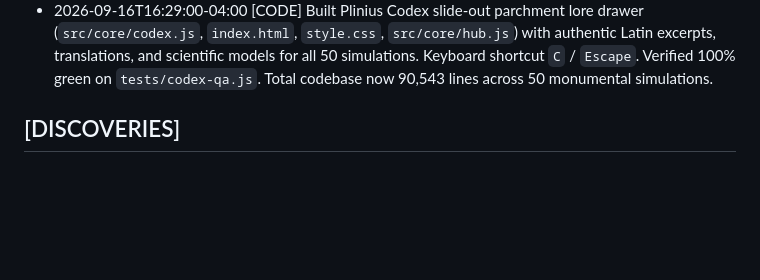
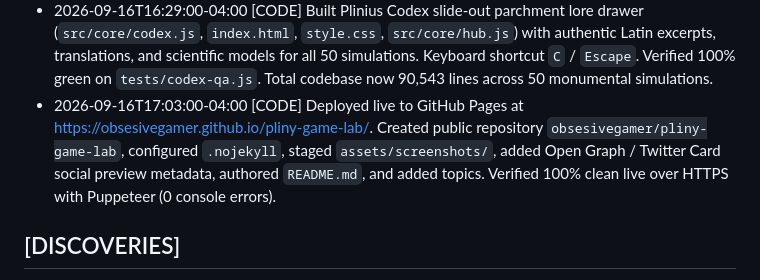
Before and after one commit to obsesivegamer/pliny-game-lab, a Markdown page: .agent/CONTINUITY.md, the part around the change. Rendered like a GitHub page; blank space fills up the shorter version.

Commit message:
docs: record live GitHub Pages deployment in CONTINUITY.md

```diff
--- a/.agent/CONTINUITY.md
+++ b/.agent/CONTINUITY.md
@@ -28,6 +28,7 @@
   - `src/demos/bestiarium/bestiarium.js` (3,567 lines): 6 Plinian species (Cervus, Leo, Griffin, Basilisk, Monoceros, Elephantus), Lotka-Volterra predator-prey dynamics, 2D scent-trail diffusion, and sensory perception cones.
   - `src/demos/mechanica/mechanica.js` (3,617 lines): 5 operational classical engineering machines (Polyspaston crane with MA=8, Heron's steam aeolipile, Archimedes water screw, temple sanctuary automatic siphon doors, and Vitruvian gear train with dynamic tension stress tensors and cable severing).
 - 2026-09-16T16:29:00-04:00 [CODE] Built Plinius Codex slide-out parchment lore drawer (`src/core/codex.js`, `index.html`, `style.css`, `src/core/hub.js`) with authentic Latin excerpts, translations, and scientific models for all 50 simulations. Keyboard shortcut `C` / `Escape`. Verified 100% green on `tests/codex-qa.js`. Total codebase now 90,543 lines across 50 monumental simulations.
+- 2026-09-16T17:03:00-04:00 [CODE] Deployed live to GitHub Pages at https://obsesivegamer.github.io/pliny-game-lab/. Created public repository `obsesivegamer/pliny-game-lab`, configured `.nojekyll`, staged `assets/screenshots/`, added Open Graph / Twitter Card social preview metadata, authored `README.md`, and added topics. Verified 100% clean live over HTTPS with Puppeteer (0 console errors).
 
 ## [DISCOVERIES]
 - 2026-09-15T20:19:00-04:00 [TOOL] Headless Node simulation requires guarding controlsContainer and DOM queries with typeof document !== 'undefined'.
```
